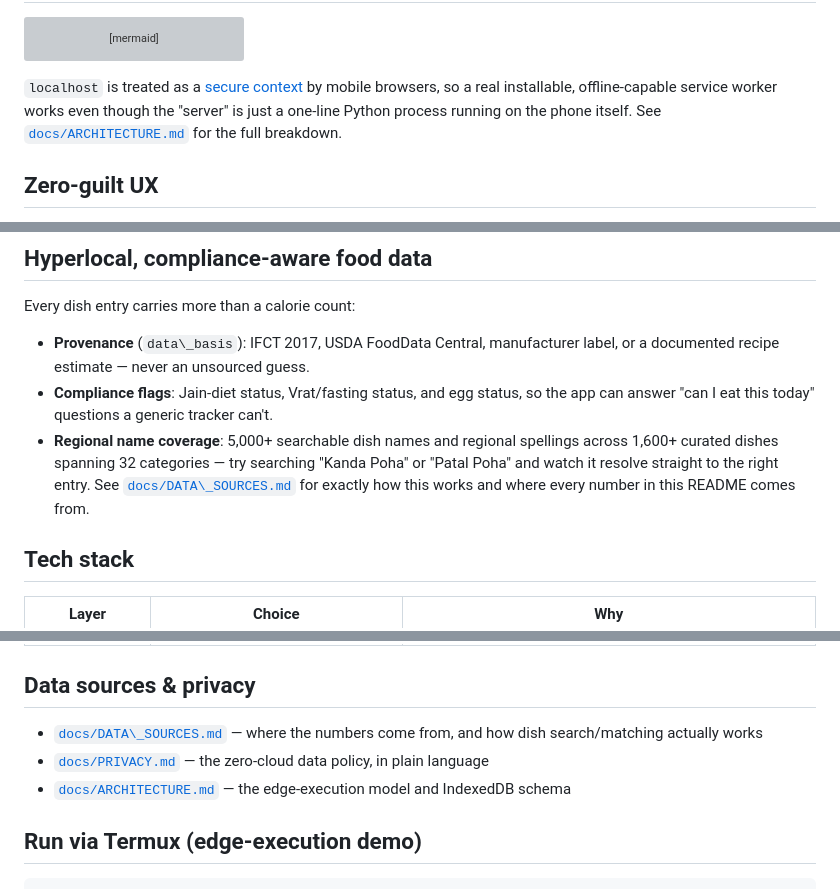
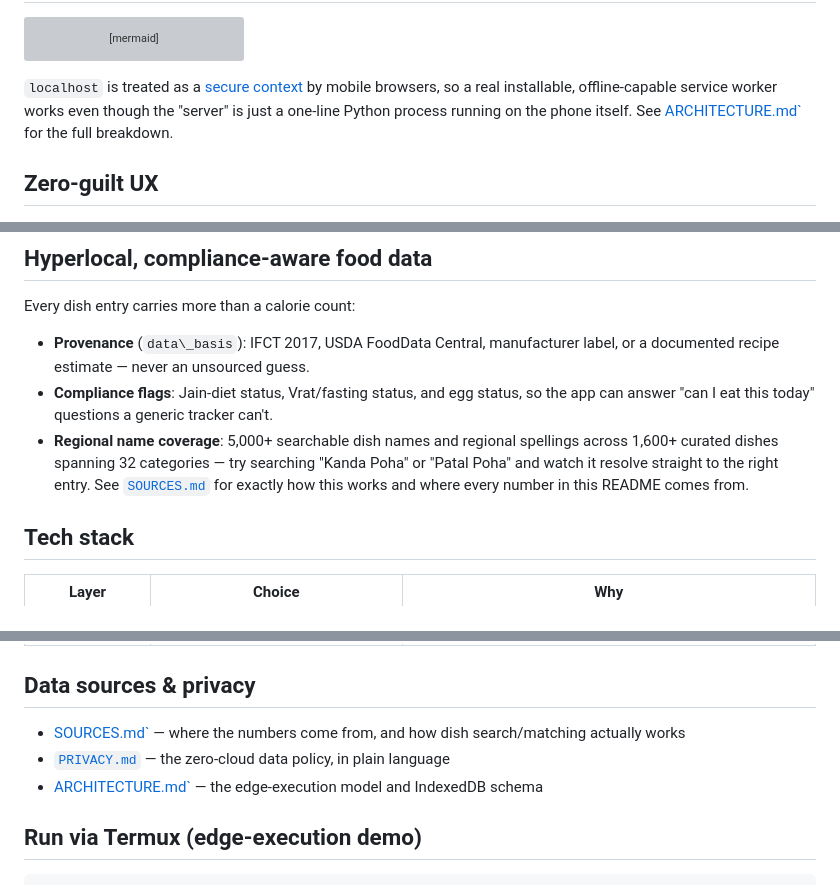
Before and after one commit to aadityanilajagi00918/Meal-Mind, a Markdown page: README.md, 3 parts joined by grey strips. Drawn GitHub-style; grey boxes are pictures that could not be loaded.

````diff
--- a/README.md
+++ b/README.md
@@ -57,7 +57,7 @@ flowchart TB
     Internet(("Internet")) -.->|"never contacted after first load"| Device
 ```
 
-`localhost` is treated as a [secure context](https://developer.mozilla.org/en-US/docs/Web/Security/Secure_Contexts) by mobile browsers, so a real installable, offline-capable service worker works even though the "server" is just a one-line Python process running on the phone itself. See [`docs/ARCHITECTURE.md`](docs/ARCHITECTURE.md) for the full breakdown.
+`localhost` is treated as a [secure context](https://developer.mozilla.org/en-US/docs/Web/Security/Secure_Contexts) by mobile browsers, so a real installable, offline-capable service worker works even though the "server" is just a one-line Python process running on the phone itself. See [ARCHITECTURE.md`](ARCHITECTURE.md) for the full breakdown.
 
 ## Zero-guilt UX
 
@@ -69,7 +69,7 @@ Every dish entry carries more than a calorie count:
 
 * **Provenance** (`data\_basis`): IFCT 2017, USDA FoodData Central, manufacturer label, or a documented recipe estimate — never an unsourced guess.
 * **Compliance flags**: Jain-diet status, Vrat/fasting status, and egg status, so the app can answer "can I eat this today" questions a generic tracker can't.
-* **Regional name coverage**: 5,000+ searchable dish names and regional spellings across 1,600+ curated dishes spanning 32 categories — try searching "Kanda Poha" or "Patal Poha" and watch it resolve straight to the right entry. See [`docs/DATA\_SOURCES.md`](docs/DATA_SOURCES.md) for exactly how this works and where every number in this README comes from.
+* **Regional name coverage**: 5,000+ searchable dish names and regional spellings across 1,600+ curated dishes spanning 32 categories — try searching "Kanda Poha" or "Patal Poha" and watch it resolve straight to the right entry. See [`SOURCES.md`](DATA_SOURCES.md) for exactly how this works and where every number in this README comes from.
 
 ## Tech stack
 
@@ -83,9 +83,9 @@ Every dish entry carries more than a calorie count:
 
 ## Data sources \& privacy
 
-* [`docs/DATA\_SOURCES.md`](docs/DATA_SOURCES.md) — where the numbers come from, and how dish search/matching actually works
-* [`docs/PRIVACY.md`](docs/PRIVACY.md) — the zero-cloud data policy, in plain language
-* [`docs/ARCHITECTURE.md`](docs/ARCHITECTURE.md) — the edge-execution model and IndexedDB schema
+* [ SOURCES.md`](DATA_SOURCES.md) — where the numbers come from, and how dish search/matching actually works
+* [`PRIVACY.md`](PRIVACY.md) — the zero-cloud data policy, in plain language
+* [ ARCHITECTURE.md`](ARCHITECTURE.md) — the edge-execution model and IndexedDB schema
 
 ## Run via Termux (edge-execution demo)
 
````
